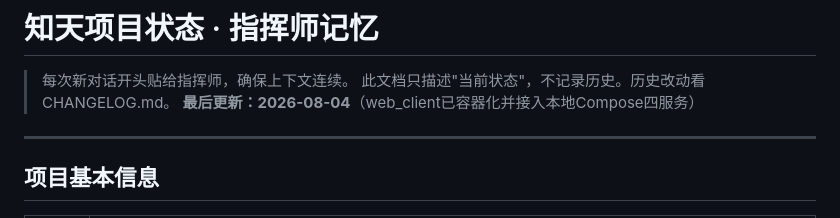
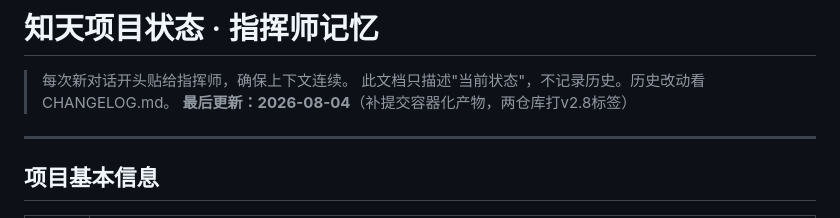
Before and after one commit to z987645344-arch/zhitian, a Markdown page: docs/claude_memory.md, the part around one of its changes. Rendered like a GitHub page.

```diff
--- a/docs/claude_memory.md
+++ b/docs/claude_memory.md
@@ -1,7 +1,7 @@
 # 知天项目状态 · 指挥师记忆
 > 每次新对话开头贴给指挥师，确保上下文连续。
 > 此文档只描述"当前状态"，不记录历史。历史改动看 CHANGELOG.md。
-> **最后更新：2026-08-04**（web_client已容器化并接入本地Compose四服务）
+> **最后更新：2026-08-04**（补提交容器化产物，两仓库打v2.8标签）
 
 ---
 
```
Also changed, not shown: other parts of docs/claude_memory.md (+1 -1 lines).
